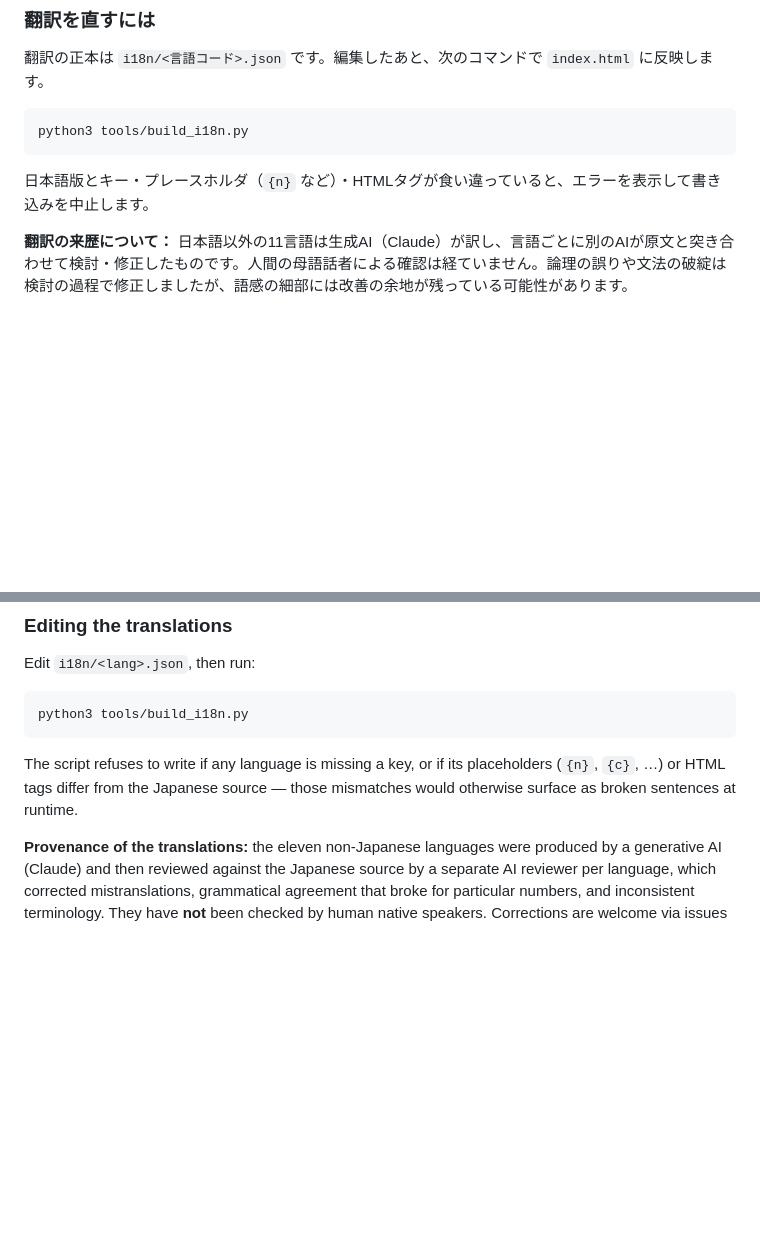
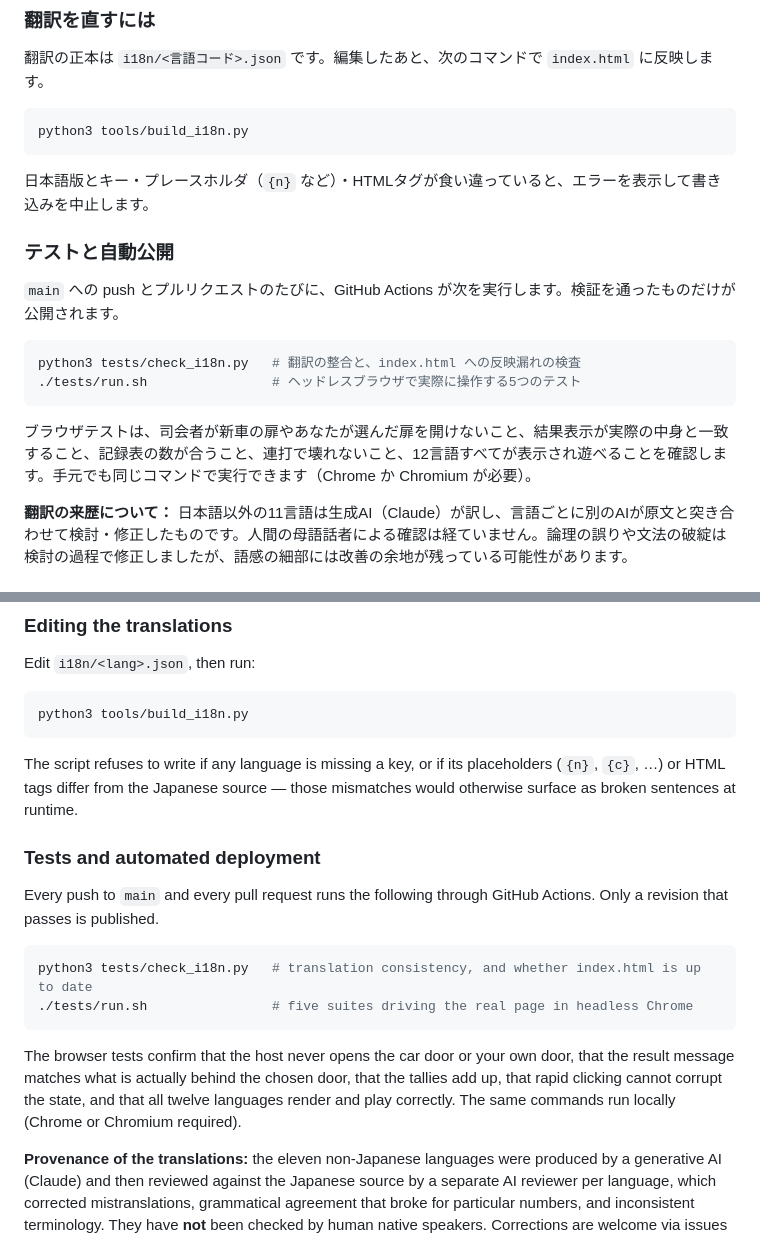
Before and after one commit to yoshihito-tsuji/monty-hall, a Markdown page: README.md, 2 parts joined by grey strips. GitHub-like rendering; blank space fills up the shorter version.

Commit message:
READMEにテストと自動公開の説明を追記
Co-Authored-By: Claude Fable 5 <noreply@anthropic.com>

````diff
--- a/README.md
+++ b/README.md
@@ -58,6 +58,17 @@ python3 tools/build_i18n.py
 ```
 
 日本語版とキー・プレースホルダ（`{n}` など）・HTMLタグが食い違っていると、エラーを表示して書き込みを中止します。
+
+### テストと自動公開
+
+`main` への push とプルリクエストのたびに、GitHub Actions が次を実行します。検証を通ったものだけが公開されます。
+
+```bash
+python3 tests/check_i18n.py   # 翻訳の整合と、index.html への反映漏れの検査
+./tests/run.sh                # ヘッドレスブラウザで実際に操作する5つのテスト
+```
+
+ブラウザテストは、司会者が新車の扉やあなたが選んだ扉を開けないこと、結果表示が実際の中身と一致すること、記録表の数が合うこと、連打で壊れないこと、12言語すべてが表示され遊べることを確認します。手元でも同じコマンドで実行できます（Chrome か Chromium が必要）。
 
 **翻訳の来歴について：** 日本語以外の11言語は生成AI（Claude）が訳し、言語ごとに別のAIが原文と突き合わせて検討・修正したものです。人間の母語話者による確認は経ていません。論理の誤りや文法の破綻は検討の過程で修正しましたが、語感の細部には改善の余地が残っている可能性があります。
 
@@ -131,6 +142,17 @@ python3 tools/build_i18n.py
 
 The script refuses to write if any language is missing a key, or if its placeholders (`{n}`, `{c}`, …) or HTML tags differ from the Japanese source — those mismatches would otherwise surface as broken sentences at runtime.
 
+### Tests and automated deployment
+
+Every push to `main` and every pull request runs the following through GitHub Actions. Only a revision that passes is published.
+
+```bash
+python3 tests/check_i18n.py   # translation consistency, and whether index.html is up to date
+./tests/run.sh                # five suites driving the real page in headless Chrome
+```
+
+The browser tests confirm that the host never opens the car door or your own door, that the result message matches what is actually behind the chosen door, that the tallies add up, that rapid clicking cannot corrupt the state, and that all twelve languages render and play correctly. The same commands run locally (Chrome or Chromium required).
+
 **Provenance of the translations:** the eleven non-Japanese languages were produced by a generative AI (Claude) and then reviewed against the Japanese source by a separate AI reviewer per language, which corrected mistranslations, grammatical agreement that broke for particular numbers, and inconsistent terminology. They have **not** been checked by human native speakers. Corrections are welcome via issues or pull requests.
 
 ### Credits
````
